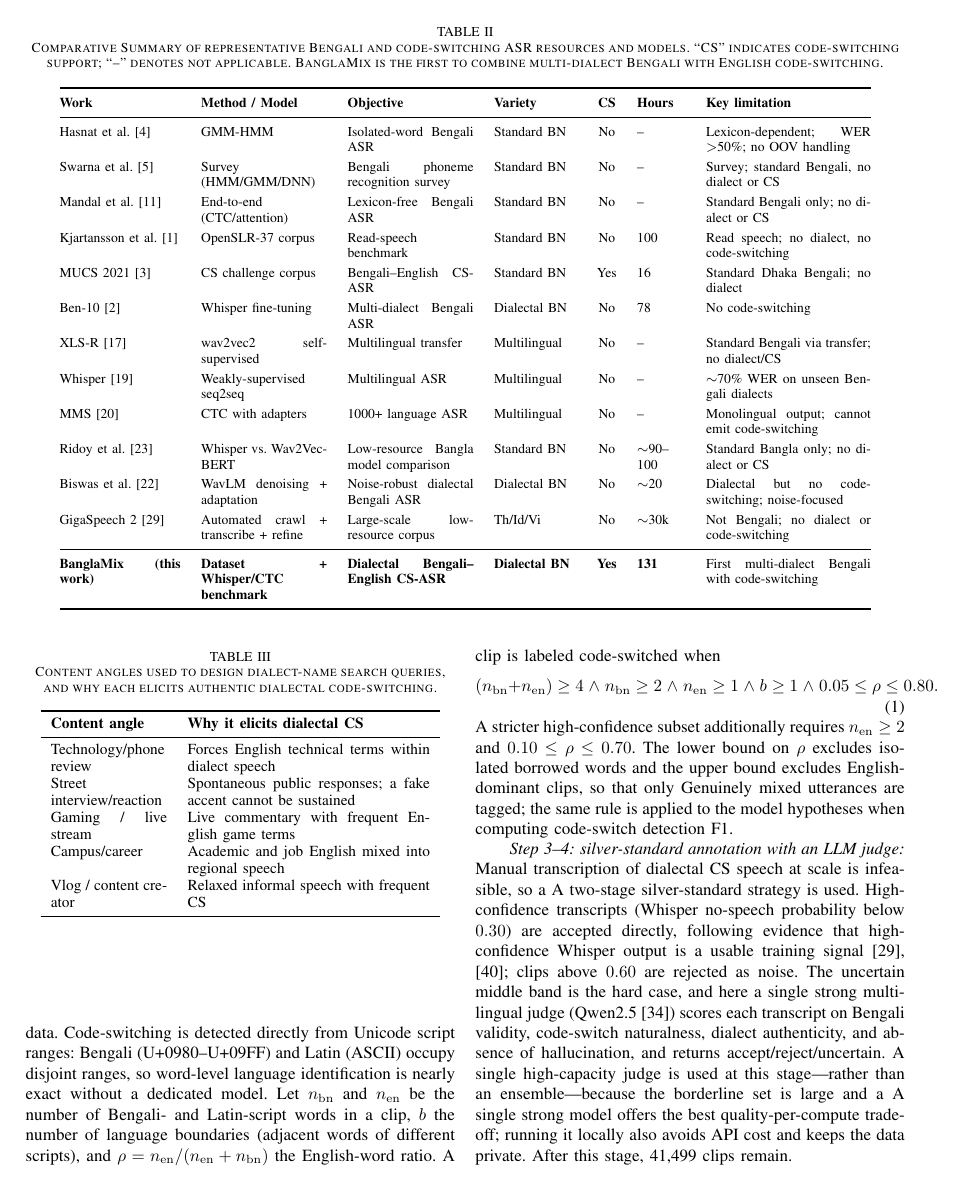
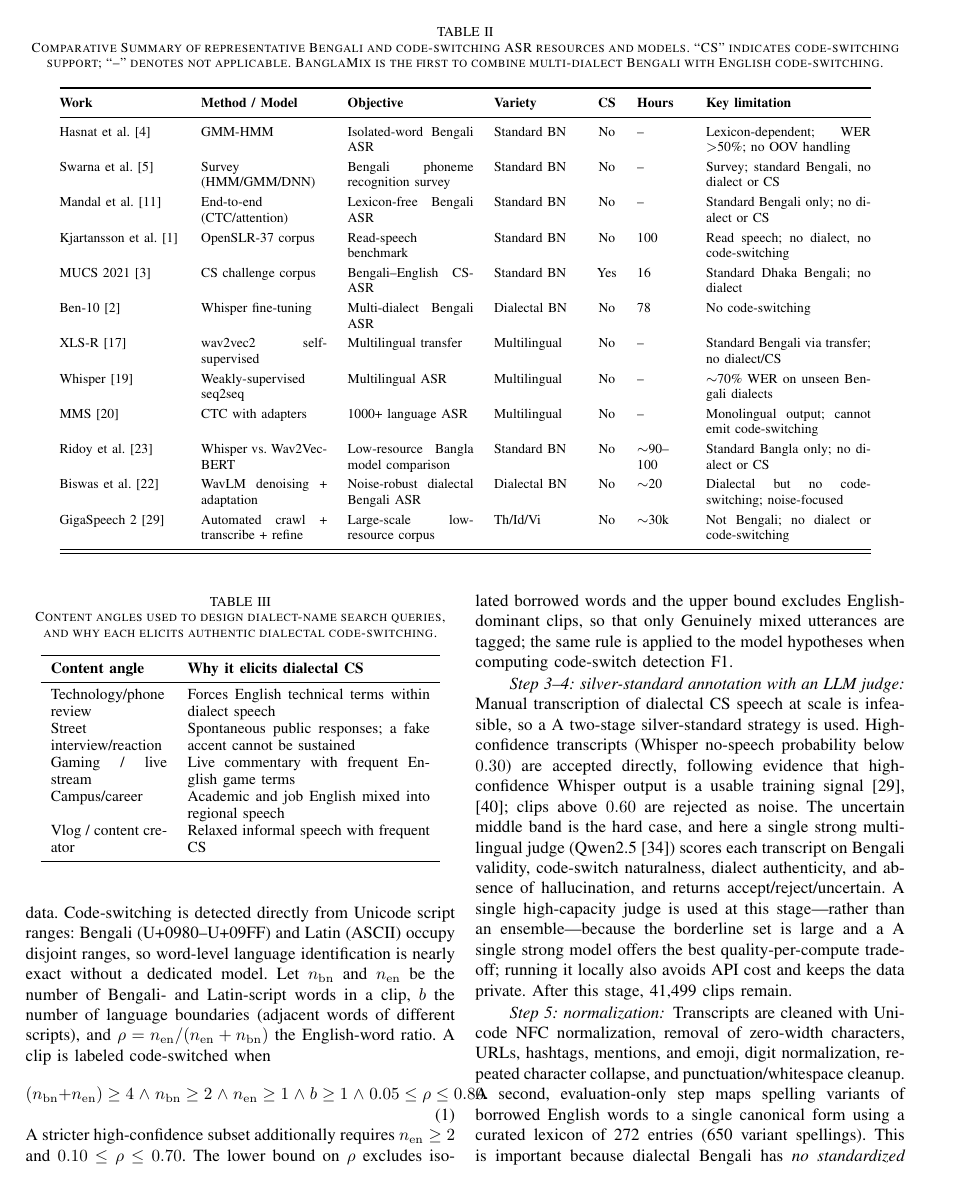
Before and after one commit to niloycste/ASR-Bengali-Local-Dialect-, a LaTeX paper (asr_paper_ieee/main.tex): page 5 of 15. Compiled offline with pdfLaTeX.

Commit message:
Revert: keep BanglaMix comparison-table row commented out (intentional, author choice); retain consistent 'to our knowledge' hedge

```diff
--- a/asr_paper_ieee/main.tex
+++ b/asr_paper_ieee/main.tex
@@ -242,7 +242,7 @@ Ridoy et al.~\cite{ridoy2025adaptability} & Whisper vs.\ Wav2Vec-BERT & Low-reso
 Biswas et al.~\cite{biswas2025unified} & WavLM denoising + adaptation & Noise-robust dialectal Bengali ASR & Dialectal BN & No & $\sim$20 & Dialectal but no code-switching; noise-focused \\
 GigaSpeech~2~\cite{yang2025gigaspeech2} & Automated crawl + transcribe + refine & Large-scale low-resource corpus & Th/Id/Vi & No & $\sim$30k & Not Bengali; no dialect or code-switching \\
 \midrule
-\textbf{BanglaMix (this work)} & \textbf{Dataset + Whisper/CTC benchmark} & \textbf{Dialectal Bengali--English CS-ASR} & \textbf{Dialectal BN} & \textbf{Yes} & \textbf{131} & First multi-dialect Bengali with code-switching \\
+% \textbf{BanglaMix (this work)} & \textbf{Dataset + Whisper/CTC benchmark} & \textbf{Dialectal Bengali--English CS-ASR} & \textbf{Dialectal BN} & \textbf{Yes} & \textbf{131} & First multi-dialect Bengali with code-switching \\
 \bottomrule
 \end{tabular}
 \end{table*}
```
Also changed, not shown: asr_paper_ieee/main.pdf.
